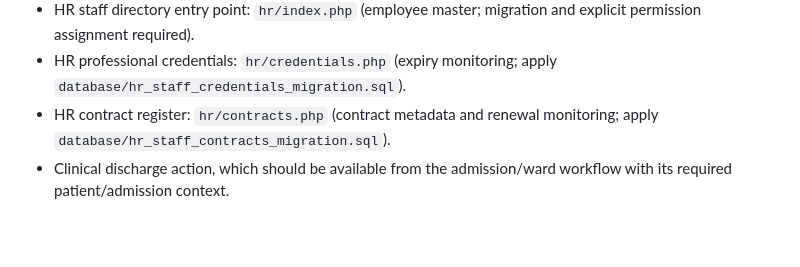
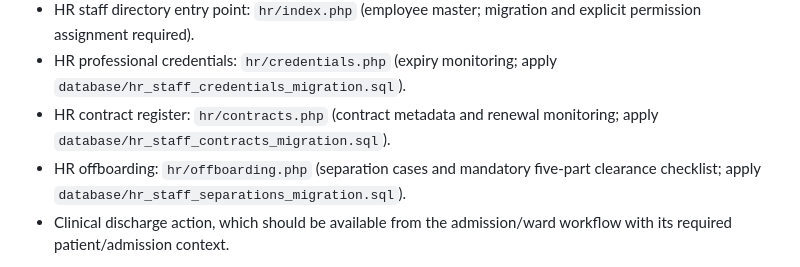
Before and after one commit to benjahwambua/hospital_system, a Markdown page: docs/SIDEBAR_MODULE_COVERAGE_REGISTER.md, the part around the change. Drawn GitHub-style; blank space fills up the shorter version.

Commit message:
Register HR offboarding workflow

```diff
--- a/docs/SIDEBAR_MODULE_COVERAGE_REGISTER.md
+++ b/docs/SIDEBAR_MODULE_COVERAGE_REGISTER.md
@@ -30,6 +30,7 @@ These are supporting actions, print views, callbacks, or context-dependent pages
 - HR staff directory entry point: `hr/index.php` (employee master; migration and explicit permission assignment required).
 - HR professional credentials: `hr/credentials.php` (expiry monitoring; apply `database/hr_staff_credentials_migration.sql`).
 - HR contract register: `hr/contracts.php` (contract metadata and renewal monitoring; apply `database/hr_staff_contracts_migration.sql`).
+- HR offboarding: `hr/offboarding.php` (separation cases and mandatory five-part clearance checklist; apply `database/hr_staff_separations_migration.sql`).
 - Clinical discharge action, which should be available from the admission/ward workflow with its required patient/admission context.
 
 These routes still need direct-access permission and CSRF review; hiding an action from the sidebar is not an access-control measure.
```
